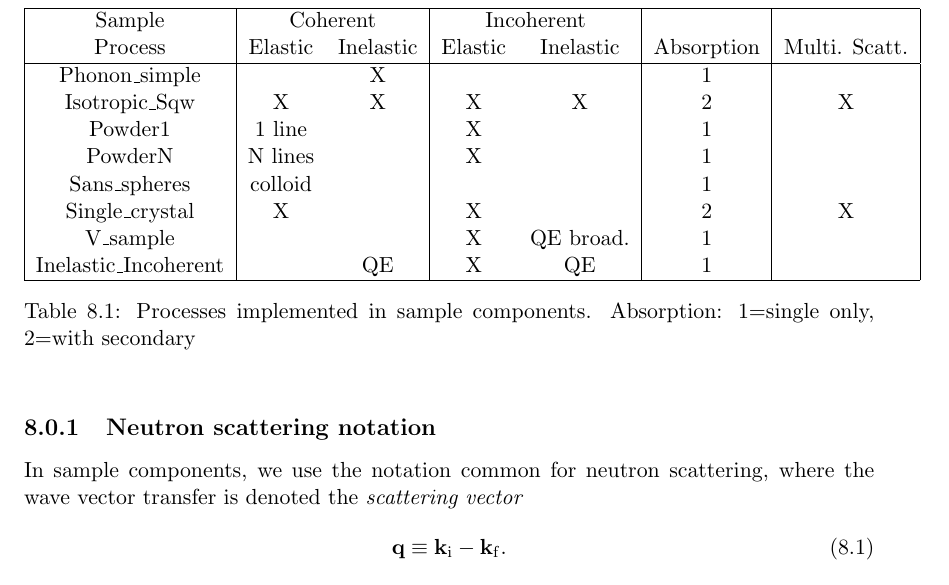
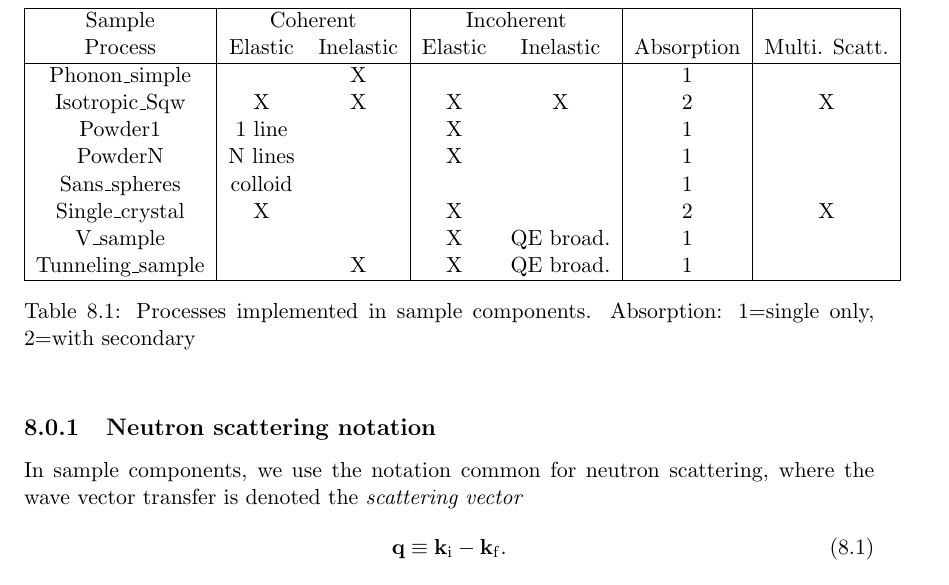
Before and after one commit to jonasstein/mcstastex, a LaTeX thesis (trunk/Component_manual.tex, which reads trunk/samples.tex): part of page 72 of 152, cut so that both start at the same text. Compiled offline with LaTeX, dvips and Ghostscript.

Commit message:
Changed sample table in doc: Incoherent Inelastic -> tunneling stuff
git-svn-id: https://svn.mccode.org/svn/McStasTeX@213 feec88ba-9254-4c29-afb0-2c2f27bf560d

```diff
--- a/trunk/samples.tex
+++ b/trunk/samples.tex
@@ -66,7 +66,7 @@ Thus it may handle most samples except single crystals.
     Sans\_spheres &  colloid&           &         &           & 1 & \\
     Single\_crystal& X      &           & X       &           & 2 & X \\
     V\_sample     &         &           & X       & QE broad. & 1 & \\
-    Inelastic\_Incoherent & & QE        & X       & QE        & 1 & \\
+    Tunneling\_sample &     & X         & X       & QE broad. & 1 & \\
     \hline
     \end{tabular}
     \caption{Processes implemented in sample components. Absorption: 1=single only, 2=with secondary}
```
